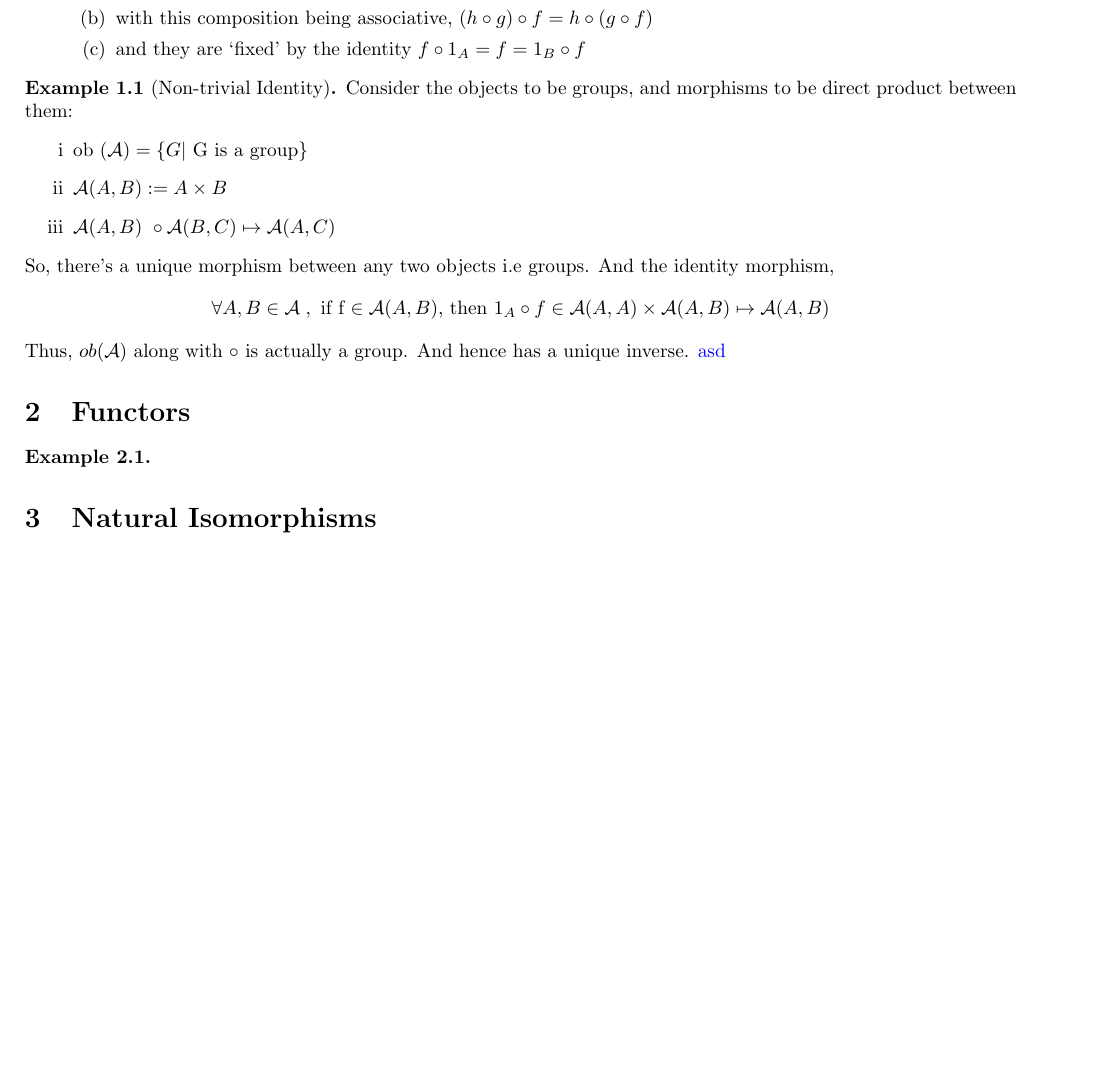
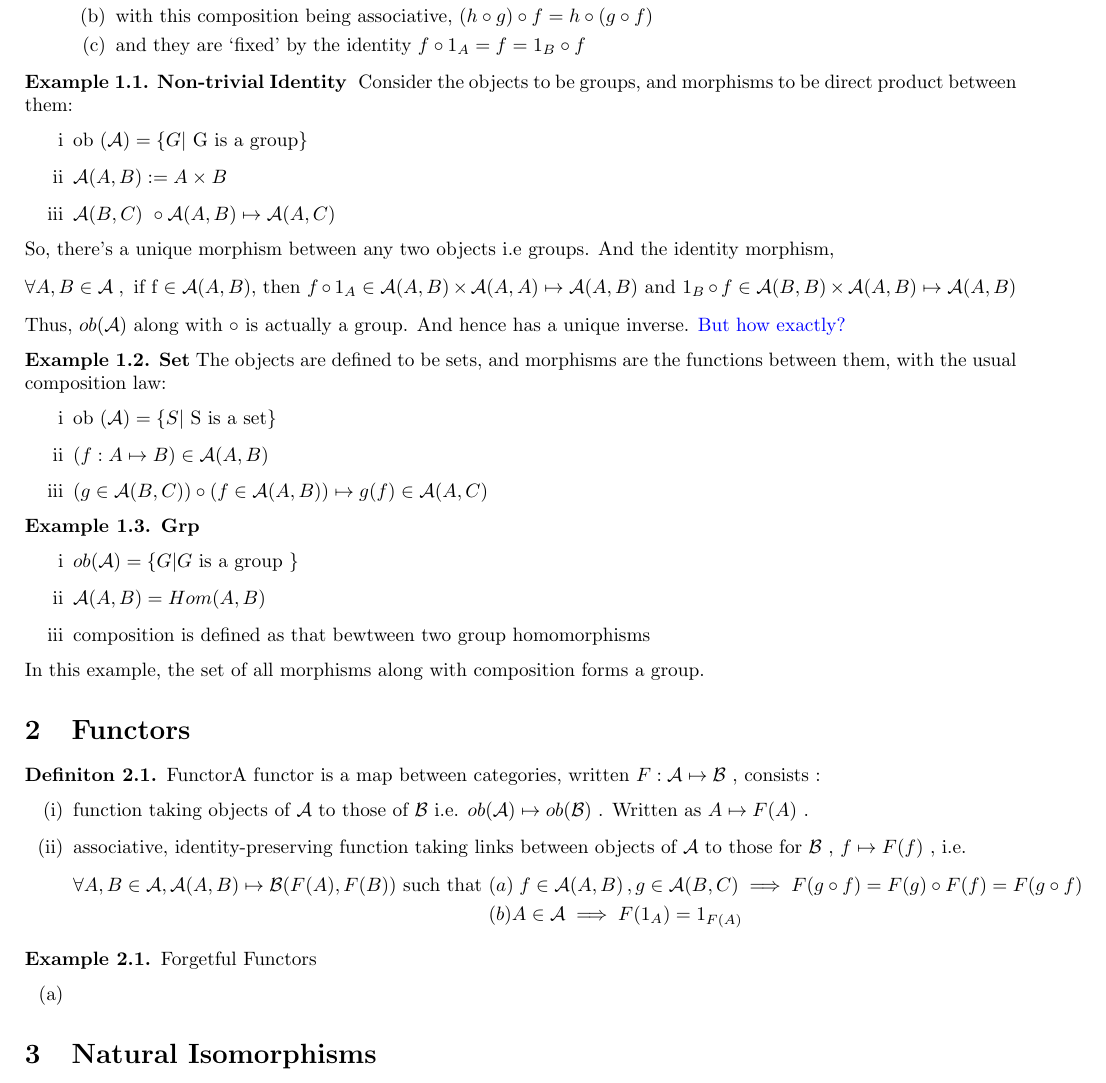
Before and after one commit to 4amVim/Undergrad-Thesis, a LaTeX thesis (Thesis/Examples.tex): part of the page, cut so that both start at the same text, the shorter picture padded with empty space. Compiled offline with pdfLaTeX.

Commit message:
added some examples of categories

```diff
--- a/Thesis/Examples.tex
+++ b/Thesis/Examples.tex
@@ -25,21 +25,52 @@ A category, $\mathcal{A}$ is defined to have each of the following,
 \end{enumerate}
 \end{definition}
 
-\begin{example} [Non-trivial Identity]
+\begin{example} {\textbf{Non-trivial Identity \;}}%{{{Non-trivial Identity 		Example
 Consider the objects to be groups, and morphisms to be direct product between them:
 \begin{enumerate}[label=\roman*]%{{{Definition
 	\item ob $ (\mathcal{A}) = \{ G | $  G is a group$ \} $
 	\item $  \mathcal{A}(A,B) : = A \times B $
-	\item  $ \mathcal{A}(A,B) \ \circ \mathcal{A}(B,C) \mapsto \mathcal{A}(A,C) $
+	\item  $ \mathcal{A}(B,C) \ \circ \mathcal{A}(A,B) \mapsto \mathcal{A}(A,C) $
 \end{enumerate}
 So, there's a unique morphism between any two objects i.e groups. And the identity morphism,
-\[ \forall A,B  \in \mathbb{\mathcal{A} }\;, \text{ if f $ \in \mathcal{A}(A,B)$, then }   1_A \circ f \in \mathcal{A}(A,A) \times \mathcal{A}(A,B) \mapsto \mathcal{A}(A,B) \]
+\[ \forall A,B  \in \mathbb{\mathcal{A} }\;, \text{ if f $ \in \mathcal{A}(A,B)$, then }  f \circ 1_A \in \mathcal{A}(A,B) \times \mathcal{A}(A,A) \mapsto \mathcal{A}(A,B) \text{ and } 1_B \circ f \in \mathcal{A}(B,B) \times \mathcal{A}(A,B) \mapsto \mathcal{A}(A,B) \]
 Thus, $ ob(\mathcal{A} ) $ along with $ \circ  $ is actually a group. And hence has a unique inverse.
-\textcolor{blue} {asd}
+\textcolor{blue} {But how exactly?}
 \end{example}
+\begin{example}{\textbf{Set}} %{{{ Set		Example
+	The objects are defined to be sets, and morphisms are the functions between them, with the usual composition law:
+	\begin{enumerate}[label=\roman*] %{{{ Definition
+	\item ob $ (\mathcal{A}) = \{ S | $  S is a set$ \} $
+	\item $  (f:A \mapsto B )\in \mathcal{A}(A,B)$
+	\item  $ (g \in \mathcal{A}(B,C))  \circ (f \in \mathcal{A}(A,B)) \mapsto  g(f) \in \mathcal{A}(A,C) $
+	\end{enumerate}
+\end{example}
+\begin{example}{\textbf{Grp}} %{{{ Grp		Example
+\begin{enumerate}[label=\roman*]
+	\item $  ob(\mathcal{A} ) = \{G| G \text{ is a group } \}  $
+	\item $ \mathcal{A} (A,B)= Hom(A,B) $
+	\item  composition is defined as that bewtween two group homomorphisms
+\end{enumerate}
+In this example, the set of all morphisms along with composition forms a group.
+\end{example}
+
 \section{Functors}
 \label{sec:Functors}
-\begin{example}
+\begin{definition}{Functor}%{{{Functor Definition
+	A functor is a map between categories, written $ F:\mathcal{A} \mapsto \mathcal{B}  $ , consists :
+\begin{enumerate}[label=(\roman*)]
+	\item function taking objects of $ \mathcal{A}  $ to those of $ \mathcal{B} $ i.e. $ ob(\mathcal{A} ) \mapsto ob(\mathcal{B} ) $ . Written as $ A \mapsto F(A) $ .
+	\item associative, identity-preserving function taking links between objects of $ \mathcal{A}  $ to those for $ \mathcal{B}  $ , $ f\mapsto F(f) $  , i.e.
+		\begin{align*}
+					\forall A,B \in \mathbb{\mathcal{A} }, \mathcal{A}(A,B) \mapsto \mathcal{B}(F(A),F(B)) \text{ such that }   &  (a)\; f\in \mathcal{A} (A,B) \,,g \in \mathcal{A}(B,C) \implies     F(g \circ  f) = F(g) \circ  F(f) = F(g \circ f) \\
+			      &  (b) A \in \mathcal{A} \implies F(1_A )=1_{F(A)}
+		 \end{align*}
+\end{enumerate}
+\end{definition}
+\begin{example}{Forgetful Functors}
+	\begin{enumerate}[label=(\alph*)]
+		\item
+	\end{enumerate}
 \end{example}
 
 \section{Natural Isomorphisms}
```
Also changed, not shown: Thesis/Examples.pdf.
